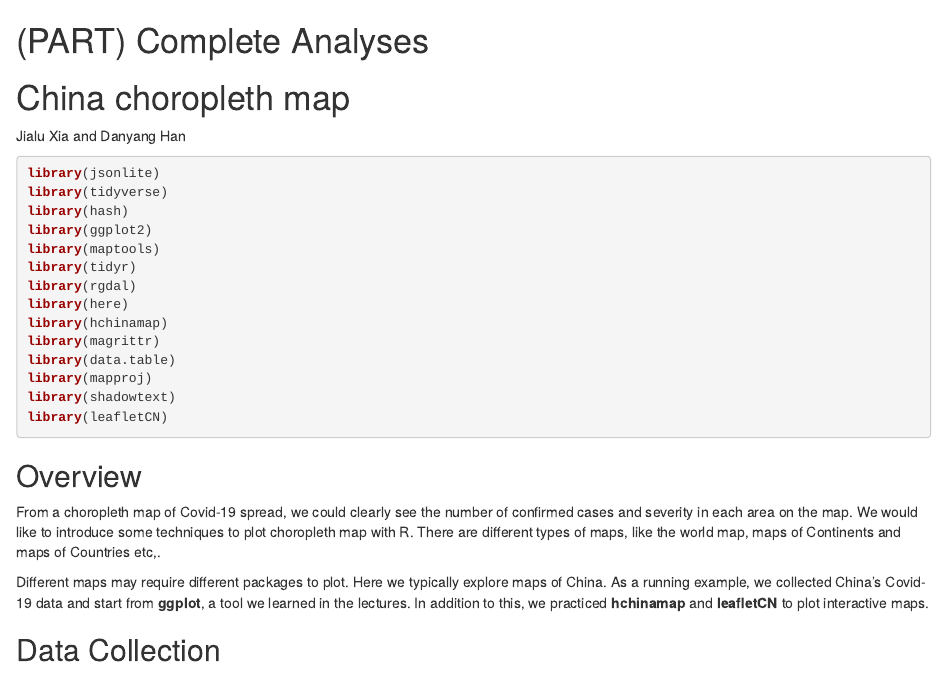
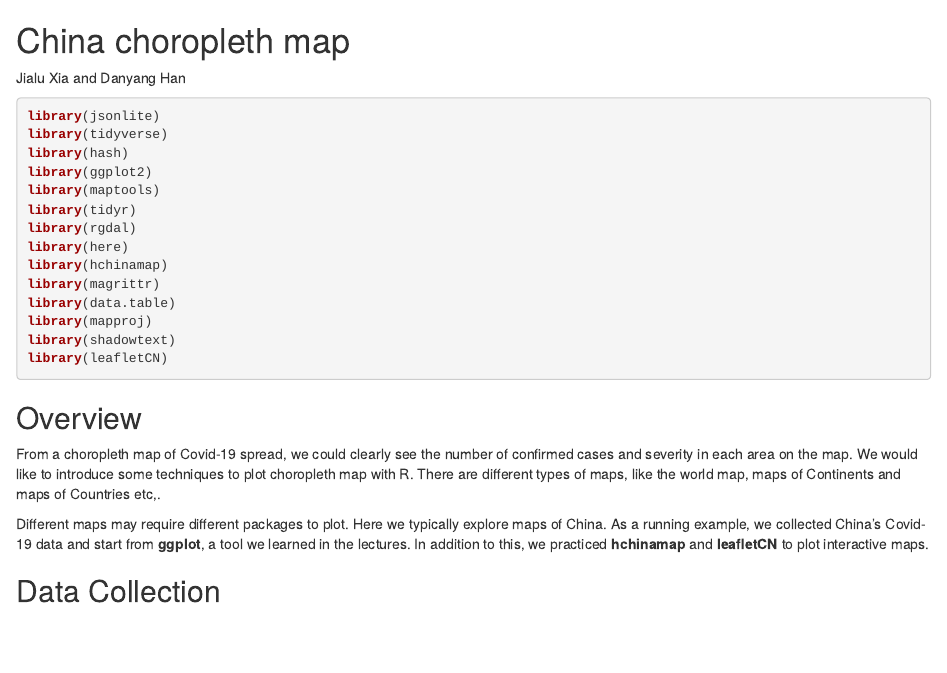
Before and after one commit to jtr13/cc20, an R Markdown document (china_choropleth_map.Rmd): the page in a window 1100 px wide, from its top. Rendered offline with R 4.5, knitr and Pandoc, with nearby package versions; drawn as R Markdown's standard HTML page in place of the format the file asks for; some code elsewhere in the file could not run offline.

Commit message:
Update china_choropleth_map.Rmd

```diff
--- a/china_choropleth_map.Rmd
+++ b/china_choropleth_map.Rmd
@@ -1,5 +1,3 @@
-# (PART) Complete Analyses {-}
-
 # China choropleth map
 
 Jialu Xia and Danyang Han
```
